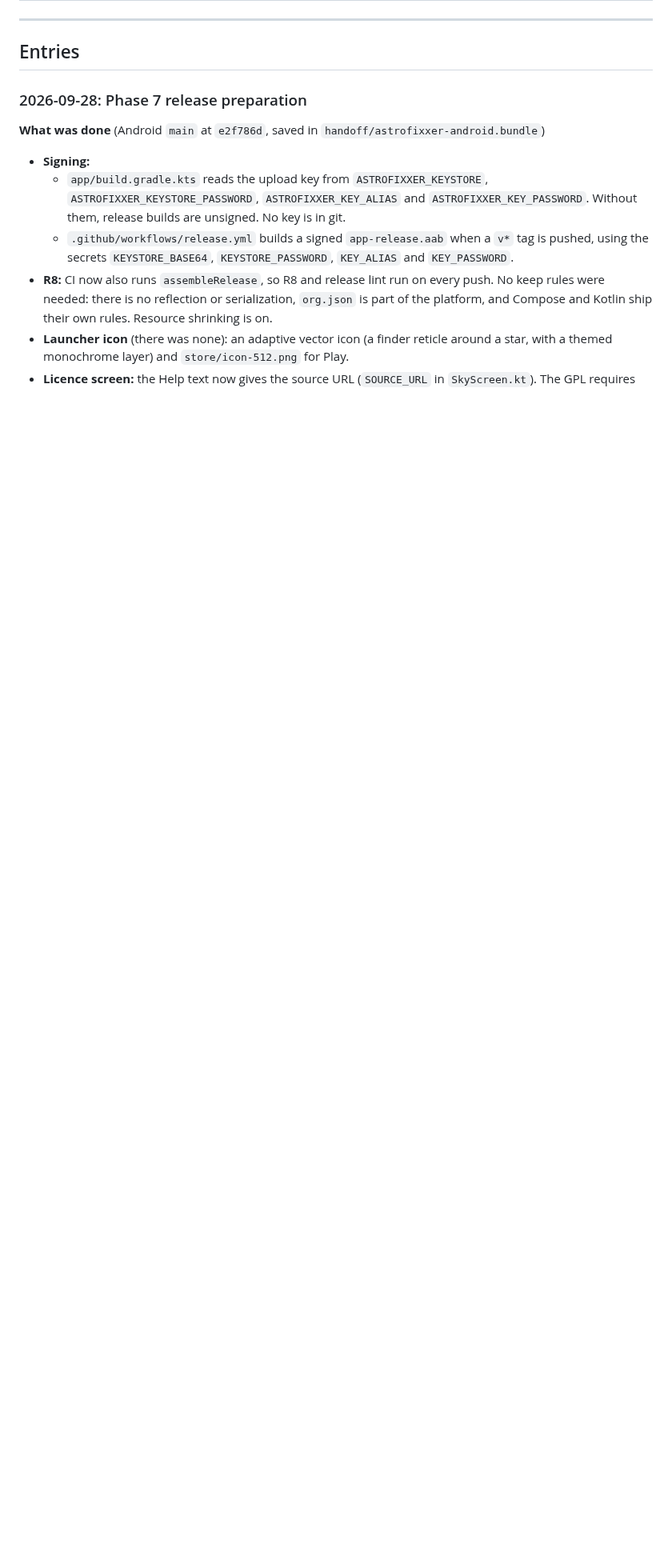
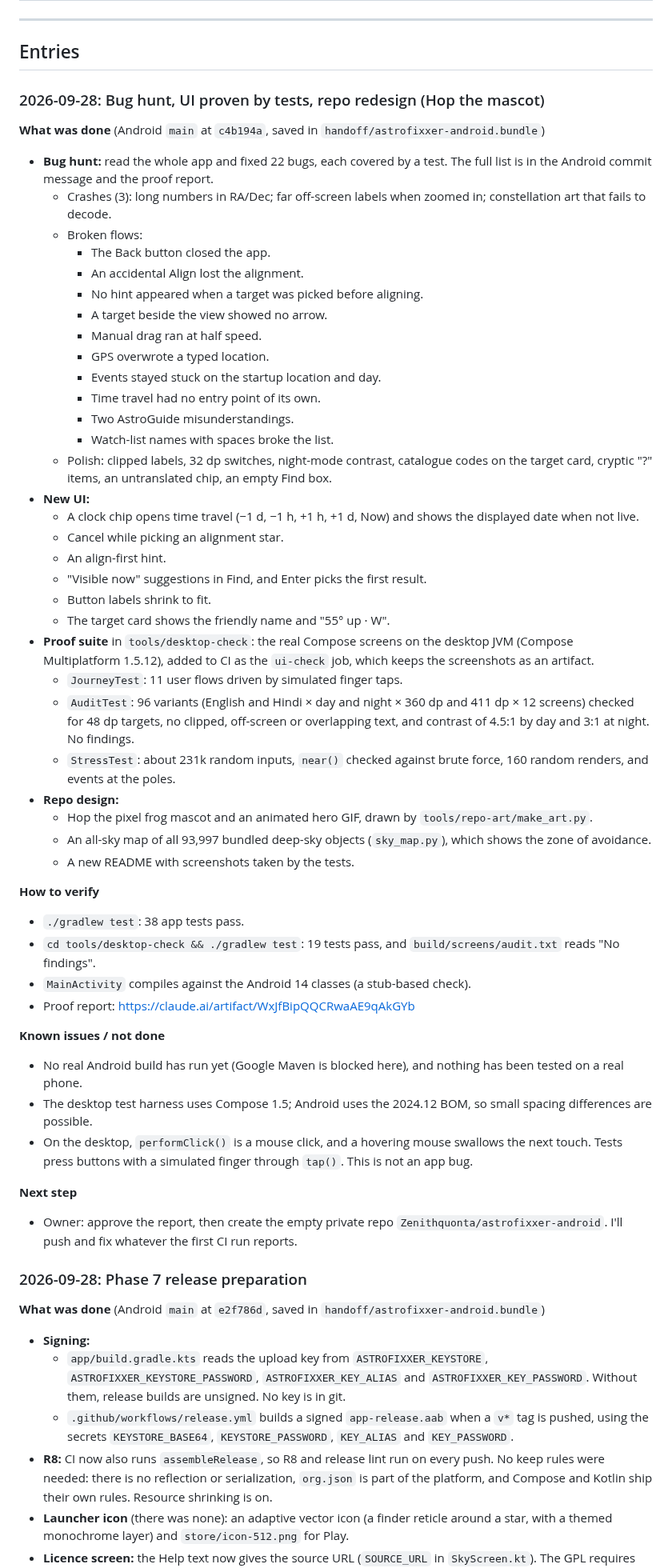
Before and after one commit to Zenithquonta/astrofixxer-android, a Markdown page: docs/HANDOFF.md, the part around one of its changes. Shown at 80% size. GitHub-like rendering; blank space fills up the shorter version.

Commit message:
Handoff: bug hunt with UI proof suite and repo redesign; update Android bundle
Co-Authored-By: Claude Opus 5.5 <noreply@anthropic.com>
Claude-Session: https://claude.ai/code/session_01848xxHCpTLYBqz25rSEdAt

```diff
--- a/docs/HANDOFF.md
+++ b/docs/HANDOFF.md
@@ -35,6 +36,53 @@ A running log. **Add a new entry at the top every time code is implemented or ch
 ---
 
 ## Entries
+
+### 2026-09-28: Bug hunt, UI proven by tests, repo redesign (Hop the mascot)
+
+**What was done** (Android `main` at `c4b194a`, saved in `handoff/astrofixxer-android.bundle`)
+- **Bug hunt:** read the whole app and fixed 22 bugs, each covered by a test. The full list is in the Android commit message and the proof report.
+  - Crashes (3): long numbers in RA/Dec; far off-screen labels when zoomed in; constellation art that fails to decode.
+  - Broken flows:
+    - The Back button closed the app.
+    - An accidental Align lost the alignment.
+    - No hint appeared when a target was picked before aligning.
+    - A target beside the view showed no arrow.
+    - Manual drag ran at half speed.
+    - GPS overwrote a typed location.
+    - Events stayed stuck on the startup location and day.
+    - Time travel had no entry point of its own.
+    - Two AstroGuide misunderstandings.
+    - Watch-list names with spaces broke the list.
+  - Polish: clipped labels, 32 dp switches, night-mode contrast, catalogue codes on the target card, cryptic "?" items, an untranslated chip, an empty Find box.
+- **New UI:**
+  - A clock chip opens time travel (−1 d, −1 h, +1 h, +1 d, Now) and shows the displayed date when not live.
+  - Cancel while picking an alignment star.
+  - An align-first hint.
+  - "Visible now" suggestions in Find, and Enter picks the first result.
+  - Button labels shrink to fit.
+  - The target card shows the friendly name and "55° up · W".
+- **Proof suite** in `tools/desktop-check`: the real Compose screens on the desktop JVM (Compose Multiplatform 1.5.12), added to CI as the `ui-check` job, which keeps the screenshots as an artifact.
+  - `JourneyTest`: 11 user flows driven by simulated finger taps.
+  - `AuditTest`: 96 variants (English and Hindi × day and night × 360 dp and 411 dp × 12 screens) checked for 48 dp targets, no clipped, off-screen or overlapping text, and contrast of 4.5:1 by day and 3:1 at night. No findings.
+  - `StressTest`: about 231k random inputs, `near()` checked against brute force, 160 random renders, and events at the poles.
+- **Repo design:**
+  - Hop the pixel frog mascot and an animated hero GIF, drawn by `tools/repo-art/make_art.py`.
+  - An all-sky map of all 93,997 bundled deep-sky objects (`sky_map.py`), which shows the zone of avoidance.
+  - A new README with screenshots taken by the tests.
+
+**How to verify**
+- `./gradlew test`: 38 app tests pass.
+- `cd tools/desktop-check && ./gradlew test`: 19 tests pass, and `build/screens/audit.txt` reads "No findings".
+- `MainActivity` compiles against the Android 14 classes (a stub-based check).
+- Proof report: https://claude.ai/artifact/WxJfBipQQCRwaAE9qAkGYb
+
+**Known issues / not done**
+- No real Android build has run yet (Google Maven is blocked here), and nothing has been tested on a real phone.
+- The desktop test harness uses Compose 1.5; Android uses the 2024.12 BOM, so small spacing differences are possible.
+- On the desktop, `performClick()` is a mouse click, and a hovering mouse swallows the next touch. Tests press buttons with a simulated finger through `tap()`. This is not an app bug.
+
+**Next step**
+- Owner: approve the report, then create the empty private repo `Zenithquonta/astrofixxer-android`. I'll push and fix whatever the first CI run reports.
 
 ### 2026-09-28: Phase 7 release preparation
 
```
Also changed, not shown: other parts of docs/HANDOFF.md (+1 -0 lines).
